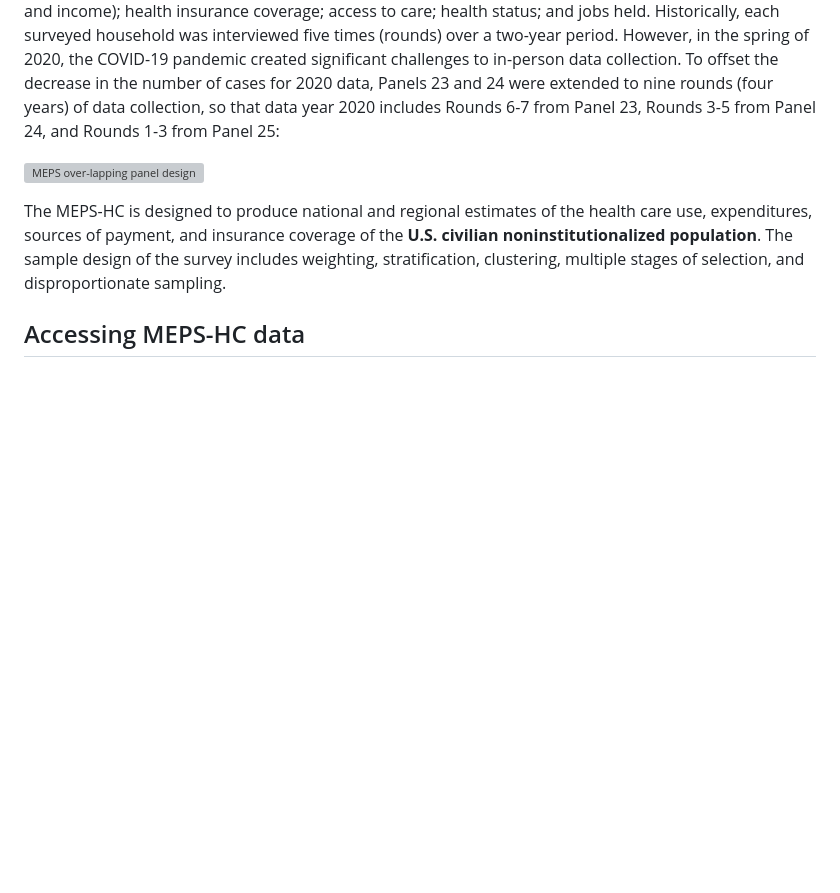
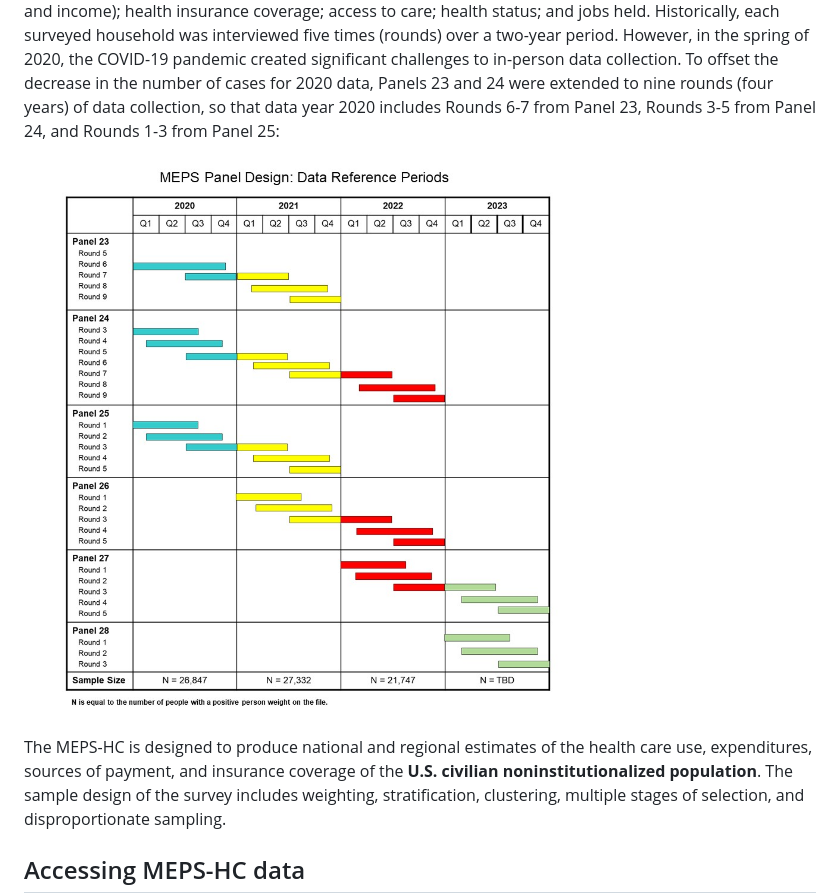
Before and after one commit to HHS-AHRQ/MEPS, a Markdown page: README.md, the part around the change. GitHub-like rendering; blank space fills up the shorter version; grey boxes are pictures that could not be loaded.

Commit message:
Update README.md with new graphic name

```diff
--- a/README.md
+++ b/README.md
@@ -26,7 +26,7 @@ The agenda, presentation slides, and programming exercises for the most recent w
 ## Survey Background
 The Medical Expenditure Panel Survey, which began in 1996, is a set of large-scale surveys of families and individuals, their medical providers (doctors, hospitals, pharmacies, etc.), and employers across the United States. The <b>MEPS Household Component (MEPS-HC)</b> survey collects information from families and individuals pertaining to medical expenditures, conditions, and events; demographics (e.g., age, ethnicity, and income); health insurance coverage; access to care; health status; and jobs held. Historically, each surveyed household was interviewed five times (rounds) over a two-year period. However, in the spring of 2020, the COVID-19 pandemic created significant challenges to in-person data collection. To offset the decrease in the number of cases for 2020 data, Panels 23 and 24 were extended to nine rounds (four years) of data collection, so that data year 2020 includes Rounds 6-7 from Panel 23, Rounds 3-5 from Panel 24, and Rounds 1-3 from Panel 25:
 
-![MEPS over-lapping panel design](_images/panel_design.png)
+![MEPS over-lapping panel design](_images/panel_design_2020-2023.png)
 
 The MEPS-HC is designed to produce national and regional estimates of the health care use, expenditures, sources of payment, and insurance coverage of the <b>U.S. civilian noninstitutionalized population</b>. The sample design of the survey includes weighting, stratification, clustering, multiple stages of selection, and disproportionate sampling.
 
```
